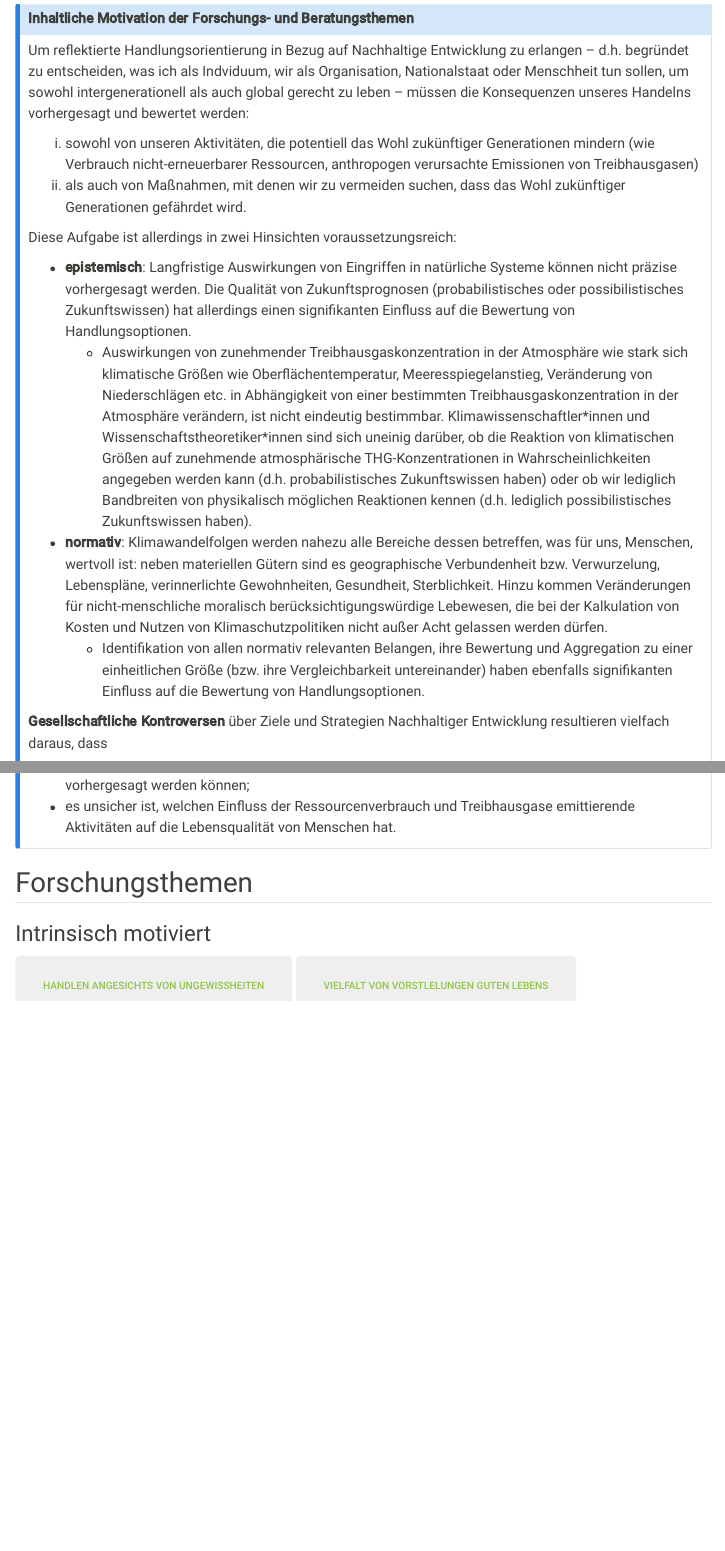
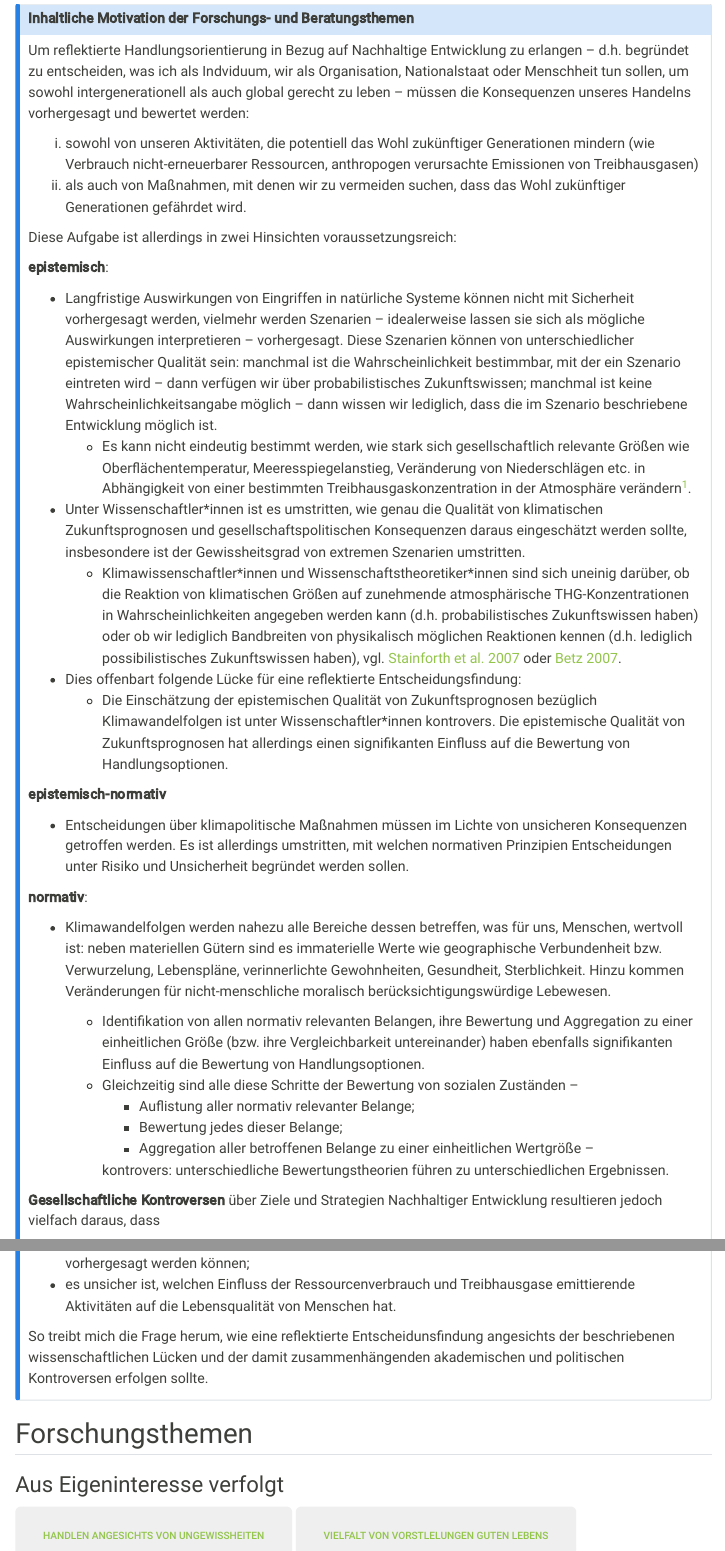
Before and after one commit to JenkaUbuntu/website-ep, a Quarto document (index.qmd): the page in a window 1100 px wide, from 400 px down, and a second part further down, joined at a grey line. Rendered offline with R 4.5, knitr and Pandoc in place of Quarto, with nearby package versions; menus at the side of the page are left out.

Commit message:
Landing Page: input adapted

````diff
--- a/forschung.qmd
+++ b/forschung.qmd
@@ -26,7 +26,7 @@ Ausgehend davon **konstruiere ich** ein Argument für ein Klimaziel,
   * Schutz der am meisten Benachteiligten als handlungsleitendes Prinzip für die Klimapolitik annimmt.
 :::
 
-# Intrinsisch motivierte Forschungsthemen
+# Aus Eigeninteresse verfolgte Forschungsthemen
 ## Handeln angesichts von Ungewissheiten
 
 ::: {.callout-note icon="false" collapse="true"}
--- a/index.qmd
+++ b/index.qmd
@@ -45,16 +45,39 @@ ii. als auch von Maßnahmen, mit denen  wir zu vermeiden suchen, dass das Wohl z
 
 Diese Aufgabe ist allerdings in zwei Hinsichten voraussetzungsreich:
 
-* **epistemisch**: Langfristige Auswirkungen von Eingriffen in natürliche Systeme können nicht präzise vorhergesagt werden. Die Qualität von Zukunftsprognosen (probabilistisches oder possibilistisches Zukunftswissen) hat allerdings einen signifikanten Einfluss auf die Bewertung von Handlungsoptionen.
-  * Auswirkungen von zunehmender Treibhausgaskonzentration in der Atmosphäre wie stark sich klimatische Größen wie Oberflächentemperatur, Meeresspiegelanstieg, Veränderung von Niederschlägen etc. in Abhängigkeit von einer bestimmten Treibhausgaskonzentration in der Atmosphäre verändern, ist nicht eindeutig bestimmbar. Klimawissenschaftler\*innen und Wissenschaftstheoretiker\*innen sind sich uneinig darüber, ob die Reaktion von klimatischen Größen auf zunehmende atmosphärische THG-Konzentrationen in Wahrscheinlichkeiten angegeben werden kann (d.h. probabilistisches Zukunftswissen haben) oder ob wir lediglich Bandbreiten von physikalisch möglichen Reaktionen kennen (d.h. lediglich possibilistisches Zukunftswissen haben).
+**epistemisch**:
 
-* **normativ**: Klimawandelfolgen werden nahezu alle Bereiche dessen betreffen, was für uns, Menschen, wertvoll ist: neben materiellen Gütern sind es geographische Verbundenheit bzw. Verwurzelung, Lebenspläne, verinnerlichte Gewohnheiten, Gesundheit, Sterblichkeit. Hinzu kommen Veränderungen für nicht-menschliche moralisch berücksichtigungswürdige Lebewesen, die bei der Kalkulation von Kosten und Nutzen von Klimaschutzpolitiken nicht außer Acht gelassen werden dürfen.
+* Langfristige Auswirkungen von Eingriffen in natürliche Systeme können nicht mit Sicherheit vorhergesagt werden, vielmehr werden Szenarien -- idealerweise lassen sie sich als mögliche Auswirkungen interpretieren -- vorhergesagt. Diese Szenarien können von unterschiedlicher epistemischer Qualität sein: manchmal ist die Wahrscheinlichkeit bestimmbar, mit der ein Szenario eintreten wird -- dann verfügen wir über probabilistisches Zukunftswissen; manchmal ist keine Wahrscheinlichkeitsangabe möglich -- dann wissen wir lediglich, dass die im Szenario beschriebene Entwicklung möglich ist.
+  * Es kann nicht eindeutig bestimmt werden, wie stark sich gesellschaftlich relevante Größen wie Oberflächentemperatur, Meeresspiegelanstieg, Veränderung von Niederschlägen etc. in Abhängigkeit von einer bestimmten Treibhausgaskonzentration in der Atmosphäre verändern^[[Klimasensitivität](https://www.ipcc.ch/report/ar6/wg1/chapter/chapter-7/#faq-7-3/#7.5) beschreibt, wie stark sich die Oberflächentemperatur langfristig verändert, nachdem sich die Treibhausgaskonzentration in der Atmosphäre verdoppelt hat. Der 6. Bericht des Weltklimarates gibt die [Bandbreite zwischen 1,5 und 7,7°C als "sehr wahrscheinlich"](https://www.ipcc.ch/report/ar6/wg1/chapter/chapter-7/#faq-7-3/#7.5.5) an.].
+* Unter Wissenschaftler\*innen ist es umstritten, wie genau die Qualität von klimatischen Zukunftsprognosen und gesellschaftspolitischen Konsequenzen daraus eingeschätzt werden sollte, insbesondere ist der Gewissheitsgrad von extremen Szenarien umstritten.
+  * Klimawissenschaftler\*innen und Wissenschaftstheoretiker\*innen sind sich uneinig darüber, ob die Reaktion von klimatischen Größen auf zunehmende atmosphärische THG-Konzentrationen in Wahrscheinlichkeiten angegeben werden kann (d.h. probabilistisches Zukunftswissen haben) oder ob wir lediglich Bandbreiten von physikalisch möglichen Reaktionen kennen (d.h. lediglich possibilistisches Zukunftswissen haben), vgl. [Stainforth et al. 2007](https://doi.org/10.1098/rsta.2007.2074) oder [Betz 2007](https://doi.org/10.1007/s10584-007-9313-9).
+
+* Dies offenbart folgende Lücke für eine reflektierte Entscheidungsfindung:
+   * Die Einschätzung der epistemischen Qualität von Zukunftsprognosen bezüglich Klimawandelfolgen ist unter Wissenschaftler\*innen kontrovers. Die epistemische Qualität von Zukunftsprognosen hat allerdings einen signifikanten Einfluss auf die Bewertung von Handlungsoptionen.
+
+**epistemisch-normativ**
+
+*  Entscheidungen über klimapolitische Maßnahmen müssen im Lichte von unsicheren Konsequenzen getroffen werden. Es ist allerdings umstritten, mit welchen normativen Prinzipien Entscheidungen unter Risiko und Unsicherheit begründet werden sollen.
+
+**normativ**:
+
+* Klimawandelfolgen werden nahezu alle Bereiche dessen betreffen, was für uns, Menschen, wertvoll ist: neben materiellen Gütern sind es immaterielle Werte wie geographische Verbundenheit bzw. Verwurzelung, Lebenspläne, verinnerlichte Gewohnheiten, Gesundheit, Sterblichkeit. Hinzu kommen Veränderungen für nicht-menschliche moralisch berücksichtigungswürdige Lebewesen.
+
   * Identifikation von allen normativ relevanten Belangen, ihre Bewertung und Aggregation zu einer einheitlichen Größe (bzw. ihre Vergleichbarkeit untereinander) haben ebenfalls signifikanten Einfluss auf die Bewertung von Handlungsoptionen.
+  * Gleichzeitig sind alle diese Schritte der Bewertung von sozialen Zuständen --
+    * Auflistung aller normativ relevanter Belange;
+    * Bewertung jedes dieser Belange;
+    * Aggregation aller betroffenen Belange zu einer einheitlichen Wertgröße --
 
-**Gesellschaftliche Kontroversen** über Ziele und Strategien Nachhaltiger Entwicklung resultieren vielfach daraus, dass
+    kontrovers: unterschiedliche Bewertungstheorien führen zu unterschiedlichen Ergebnissen.
+
+
+**Gesellschaftliche Kontroversen** über Ziele und Strategien Nachhaltiger Entwicklung resultieren jedoch vielfach daraus, dass
 
 * die Konsequenzen aus dem Ressourcenverbrauch und Treibhausgasemissionen nicht eindeutig vorhergesagt werden können;
 * es unsicher ist, welchen Einfluss der Ressourcenverbrauch und Treibhausgase emittierende Aktivitäten auf die Lebensqualität von Menschen hat.
+
+So treibt mich die Frage herum, wie eine reflektierte Entscheidunsfindung angesichts der beschriebenen wissenschaftlichen Lücken und der damit zusammenhängenden akademischen und politischen Kontroversen erfolgen sollte.
 :::
 
 ## Forschungsthemen
@@ -125,7 +148,7 @@ Diese Aufgabe ist allerdings in zwei Hinsichten voraussetzungsreich:
 :::
 -->
 
-### Intrinsisch motiviert
+### Aus Eigeninteresse verfolgt
 
 ```{=html}
 <div class="d-flex gap-2 w-100">
````
Also changed, not shown: about.qmd (+1 -1 lines), datenschutz.qmd (+1 -1 lines), .quarto/idx/about.qmd.json, .quarto/idx/datenschutz.qmd.json, .quarto/idx/forschung.qmd.json, .quarto/idx/index.qmd.json, docs/search.json, index.qmd (4 more changed lines), 5 other files.
